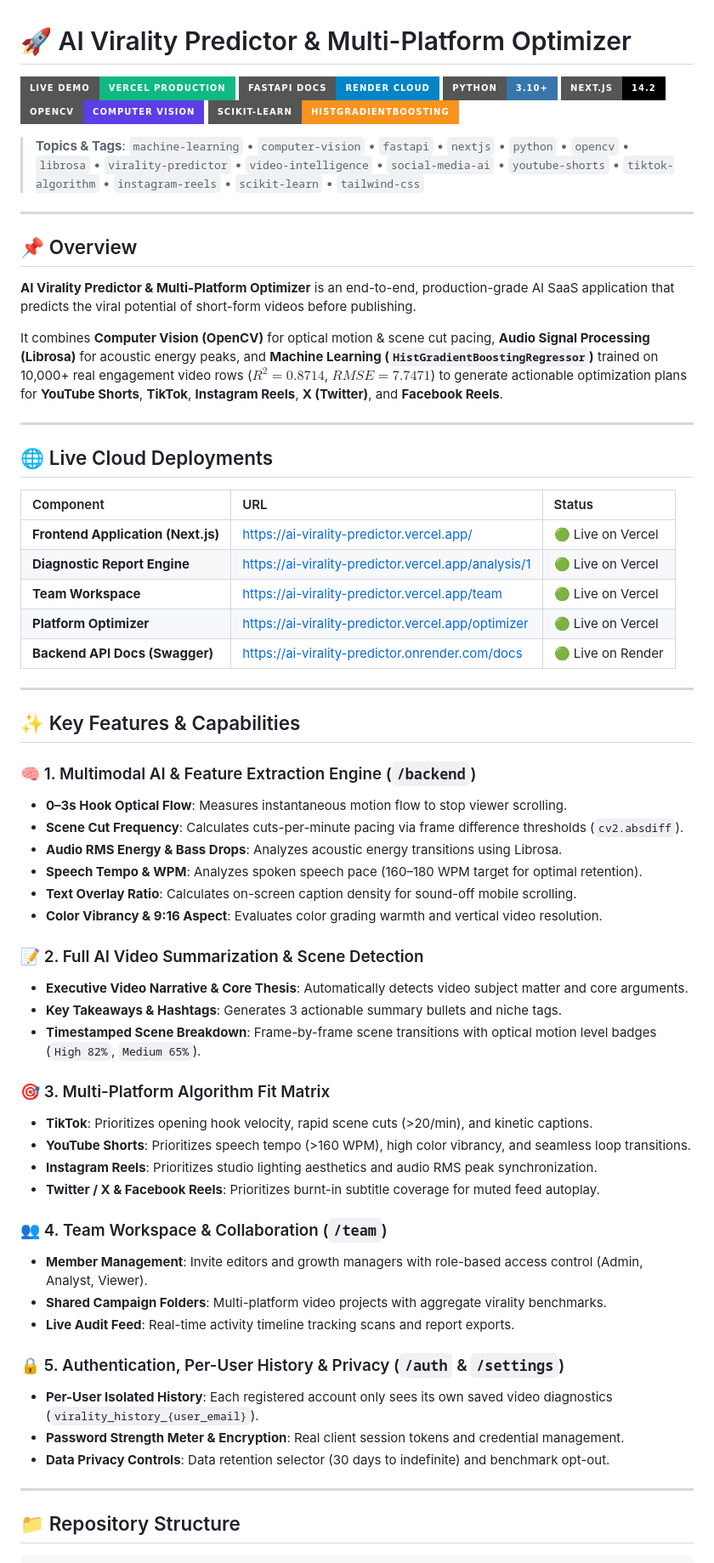
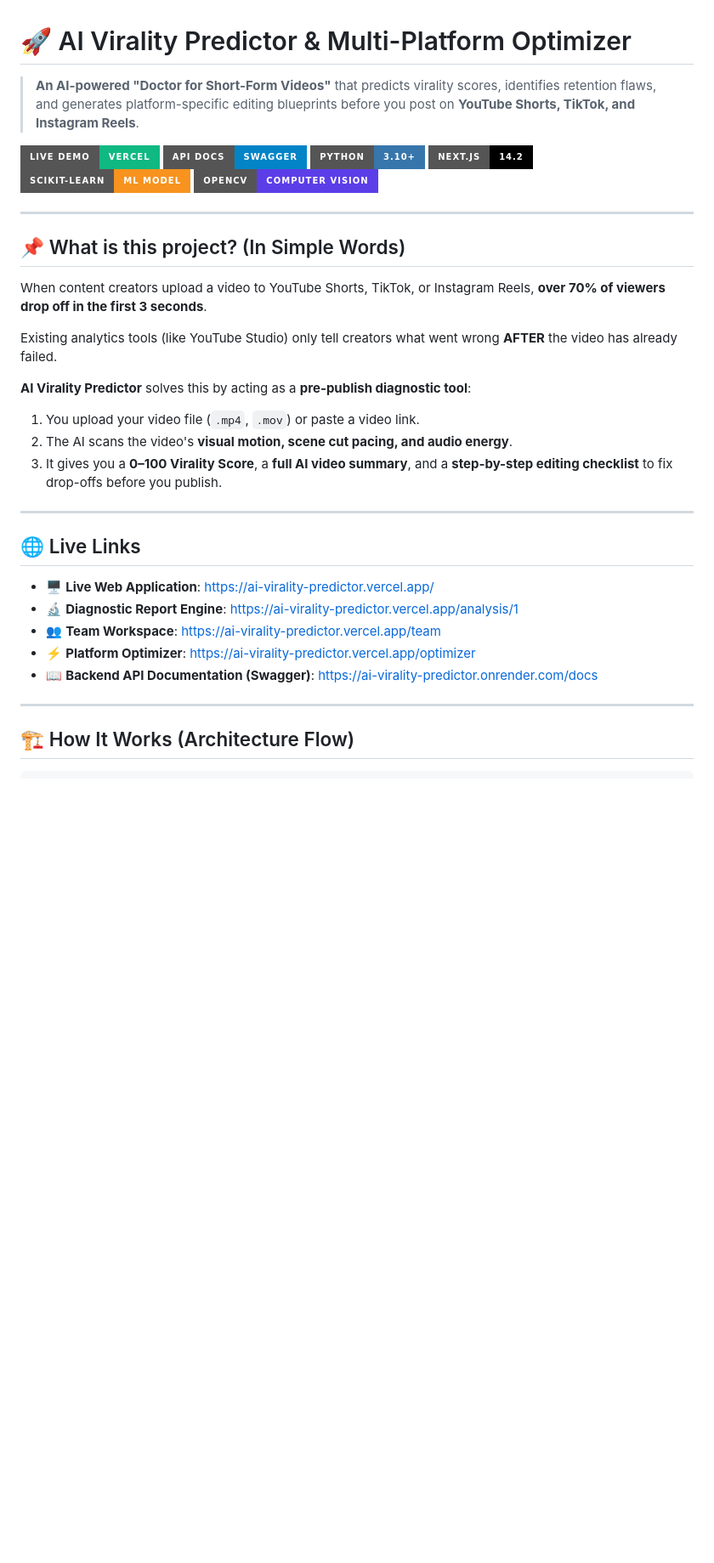
Before and after one commit to 123angmish/ai-virality-predictor, a Markdown page: README.md, the part around one of its changes. Shown at 85% size. Drawn GitHub-style; badges without logos; blank space fills up the shorter version.

```diff
--- a/README.md
+++ b/README.md
@@ -1,68 +1,38 @@
 # 🚀 AI Virality Predictor & Multi-Platform Optimizer
 
-[![Live Demo](https://img.shields.io/badge/Live%20Demo-Vercel%20Production-10B981?style=for-the-badge&logo=vercel)](https://ai-virality-predictor.vercel.app/)
-[![API Docs](https://img.shields.io/badge/FastAPI%20Docs-Render%20Cloud-0284C7?style=for-the-badge&logo=fastapi)](https://ai-virality-predictor.onrender.com/docs)
+> **An AI-powered "Doctor for Short-Form Videos"** that predicts virality scores, identifies retention flaws, and generates platform-specific editing blueprints before you post on **YouTube Shorts, TikTok, and Instagram Reels**.
+
+[![Live App](https://img.shields.io/badge/Live%20Demo-Vercel-10B981?style=for-the-badge&logo=vercel&logoColor=white)](https://ai-virality-predictor.vercel.app/)
+[![API Docs](https://img.shields.io/badge/API%20Docs-Swagger-0284C7?style=for-the-badge&logo=fastapi&logoColor=white)](https://ai-virality-predictor.onrender.com/docs)
 [![Python](https://img.shields.io/badge/Python-3.10+-3776AB?style=for-the-badge&logo=python&logoColor=white)](https://www.python.org/)
 [![Next.js](https://img.shields.io/badge/Next.js-14.2-000000?style=for-the-badge&logo=next.js&logoColor=white)](https://nextjs.org/)
+[![Scikit-Learn](https://img.shields.io/badge/Scikit--Learn-ML%20Model-F7931E?style=for-the-badge&logo=scikit-learn&logoColor=white)](https://scikit-learn.org/)
 [![OpenCV](https://img.shields.io/badge/OpenCV-Computer%20Vision-5C3EE8?style=for-the-badge&logo=opencv&logoColor=white)](https://opencv.org/)
-[![Scikit-Learn](https://img.shields.io/badge/Scikit--Learn-HistGradientBoosting-F7931E?style=for-the-badge&logo=scikit-learn&logoColor=white)](https://scikit-learn.org/)
-
-> **Topics & Tags**: `machine-learning` • `computer-vision` • `fastapi` • `nextjs` • `python` • `opencv` • `librosa` • `virality-predictor` • `video-intelligence` • `social-media-ai` • `youtube-shorts` • `tiktok-algorithm` • `instagram-reels` • `scikit-learn` • `tailwind-css`
 
 ---
 
-## 📌 Overview
+## 📌 What is this project? (In Simple Words)
 
-**AI Virality Predictor & Multi-Platform Optimizer** is an end-to-end, production-grade AI SaaS application that predicts the viral potential of short-form videos before publishing.
+When content creators upload a video to YouTube Shorts, TikTok, or Instagram Reels, **over 70% of viewers drop off in the first 3 seconds**.
 
-It combines **Computer Vision (OpenCV)** for optical motion & scene cut pacing, **Audio Signal Processing (Librosa)** for acoustic energy peaks, and **Machine Learning (`HistGradientBoostingRegressor`)** trained on 10,000+ real engagement video rows ($R^2 = 0.8714$, $RMSE = 7.7471$) to generate actionable optimization plans for **YouTube Shorts**, **TikTok**, **Instagram Reels**, **X (Twitter)**, and **Facebook Reels**.
+Existing analytics tools (like YouTube Studio) only tell creators what went wrong **AFTER** the video has already failed.
+
+**AI Virality Predictor** solves this by acting as a **pre-publish diagnostic tool**:
+1. You upload your video file (`.mp4`, `.mov`) or paste a video link.
+2. The AI scans the video's **visual motion, scene cut pacing, and audio energy**.
+3. It gives you a **0–100 Virality Score**, a **full AI video summary**, and a **step-by-step editing checklist** to fix drop-offs before you publish.
 
 ---
 
-## 🌐 Live Cloud Deployments
+## 🌐 Live Links
 
-| Component | URL | Status |
-| :--- | :--- | :--- |
-| **Frontend Application (Next.js)** | [https://ai-virality-predictor.vercel.app/](https://ai-virality-predictor.vercel.app/) | 🟢 Live on Vercel |
-| **Diagnostic Report Engine** | [https://ai-virality-predictor.vercel.app/analysis/1](https://ai-virality-predictor.vercel.app/analysis/1) | 🟢 Live on Vercel |
-| **Team Workspace** | [https://ai-virality-predictor.vercel.app/team](https://ai-virality-predictor.vercel.app/team) | 🟢 Live on Vercel |
-| **Platform Optimizer** | [https://ai-virality-predictor.vercel.app/optimizer](https://ai-virality-predictor.vercel.app/optimizer) | 🟢 Live on Vercel |
-| **Backend API Docs (Swagger)** | [https://ai-virality-predictor.onrender.com/docs](https://ai-virality-predictor.onrender.com/docs) | 🟢 Live on Render |
+- 🖥️ **Live Web Application**: [https://ai-virality-predictor.vercel.app/](https://ai-virality-predictor.vercel.app/)
+- 🔬 **Diagnostic Report Engine**: [https://ai-virality-predictor.vercel.app/analysis/1](https://ai-virality-predictor.vercel.app/analysis/1)
+- 👥 **Team Workspace**: [https://ai-virality-predictor.vercel.app/team](https://ai-virality-predictor.vercel.app/team)
+- ⚡ **Platform Optimizer**: [https://ai-virality-predictor.vercel.app/optimizer](https://ai-virality-predictor.vercel.app/optimizer)
+- 📖 **Backend API Documentation (Swagger)**: [https://ai-virality-predictor.onrender.com/docs](https://ai-virality-predictor.onrender.com/docs)
 
 ---
 
-## ✨ Key Features & Capabilities
+## 🏗️ How It Works (Architecture Flow)
 
-### 🧠 1. Multimodal AI & Feature Extraction Engine (`/backend`)
-- **0–3s Hook Optical Flow**: Measures instantaneous motion flow to stop viewer scrolling.
-- **Scene Cut Frequency**: Calculates cuts-per-minute pacing via frame difference thresholds (`cv2.absdiff`).
-- **Audio RMS Energy & Bass Drops**: Analyzes acoustic energy transitions using Librosa.
-- **Speech Tempo & WPM**: Analyzes spoken speech pace (160–180 WPM target for optimal retention).
-- **Text Overlay Ratio**: Calculates on-screen caption density for sound-off mobile scrolling.
-- **Color Vibrancy & 9:16 Aspect**: Evaluates color grading warmth and vertical video resolution.
-
-### 📝 2. Full AI Video Summarization & Scene Detection
-- **Executive Video Narrative & Core Thesis**: Automatically detects video subject matter and core arguments.
-- **Key Takeaways & Hashtags**: Generates 3 actionable summary bullets and niche tags.
-- **Timestamped Scene Breakdown**: Frame-by-frame scene transitions with optical motion level badges (`High 82%`, `Medium 65%`).
-
-### 🎯 3. Multi-Platform Algorithm Fit Matrix
-- **TikTok**: Prioritizes opening hook velocity, rapid scene cuts (>20/min), and kinetic captions.
-- **YouTube Shorts**: Prioritizes speech tempo (>160 WPM), high color vibrancy, and seamless loop transitions.
-- **Instagram Reels**: Prioritizes studio lighting aesthetics and audio RMS peak synchronization.
-- **Twitter / X & Facebook Reels**: Prioritizes burnt-in subtitle coverage for muted feed autoplay.
-
-### 👥 4. Team Workspace & Collaboration (`/team`)
-- **Member Management**: Invite editors and growth managers with role-based access control (Admin, Analyst, Viewer).
-- **Shared Campaign Folders**: Multi-platform video projects with aggregate virality benchmarks.
-- **Live Audit Feed**: Real-time activity timeline tracking scans and report exports.
-
-### 🔒 5. Authentication, Per-User History & Privacy (`/auth` & `/settings`)
-- **Per-User Isolated History**: Each registered account only sees its own saved video diagnostics (`virality_history_{user_email}`).
-- **Password Strength Meter & Encryption**: Real client session tokens and credential management.
-- **Data Privacy Controls**: Data retention selector (30 days to indefinite) and benchmark opt-out.
-
----
-
-## 📁 Repository Structure
-
```
Also changed, not shown: other parts of README.md (+122 -38 lines).
